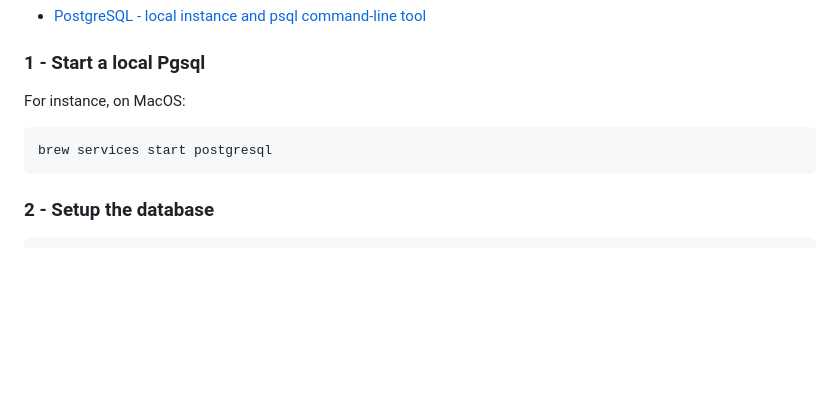
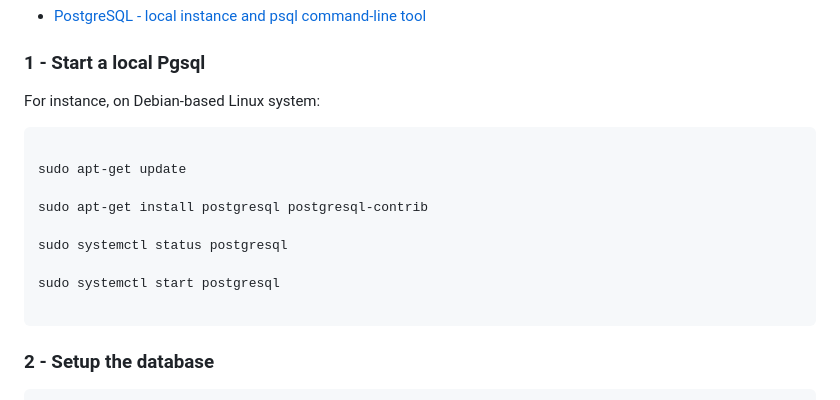
Before and after one commit to ypenn21/adk-agents, a Markdown page: README.md, the part around the change. GitHub-like rendering; blank space fills up the shorter version.

````diff
--- a/README.md
+++ b/README.md
@@ -396,10 +396,18 @@ Install PostgreSQL:
 
 ### 1 - Start a local Pgsql
 
-For instance, on MacOS:
+For instance, on Debian-based Linux system:
 
 ```bash
-brew services start postgresql
+
+sudo apt-get update
+
+sudo apt-get install postgresql postgresql-contrib
+
+sudo systemctl status postgresql
+
+sudo systemctl start postgresql
+
 ```
 
 ### 2 - Setup the database
````
